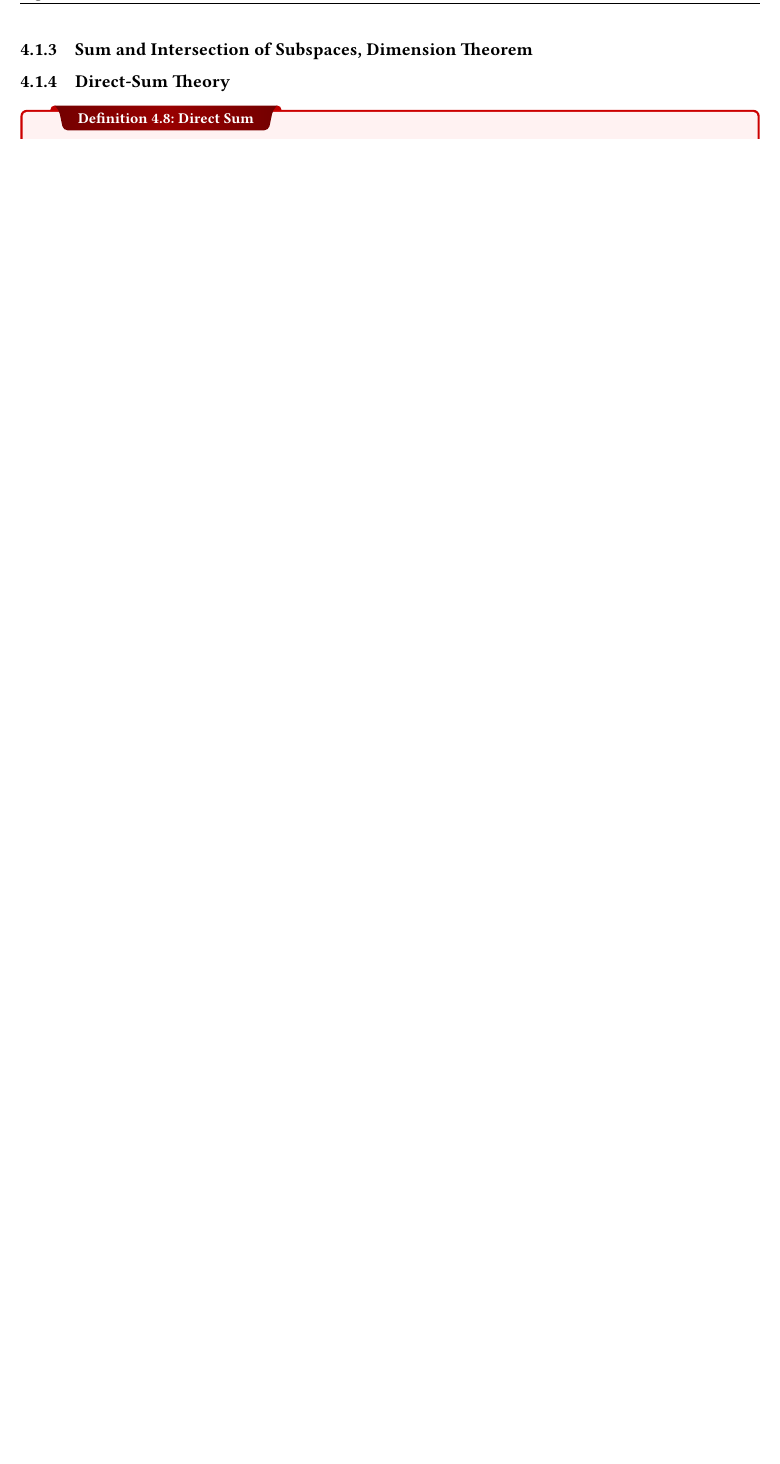
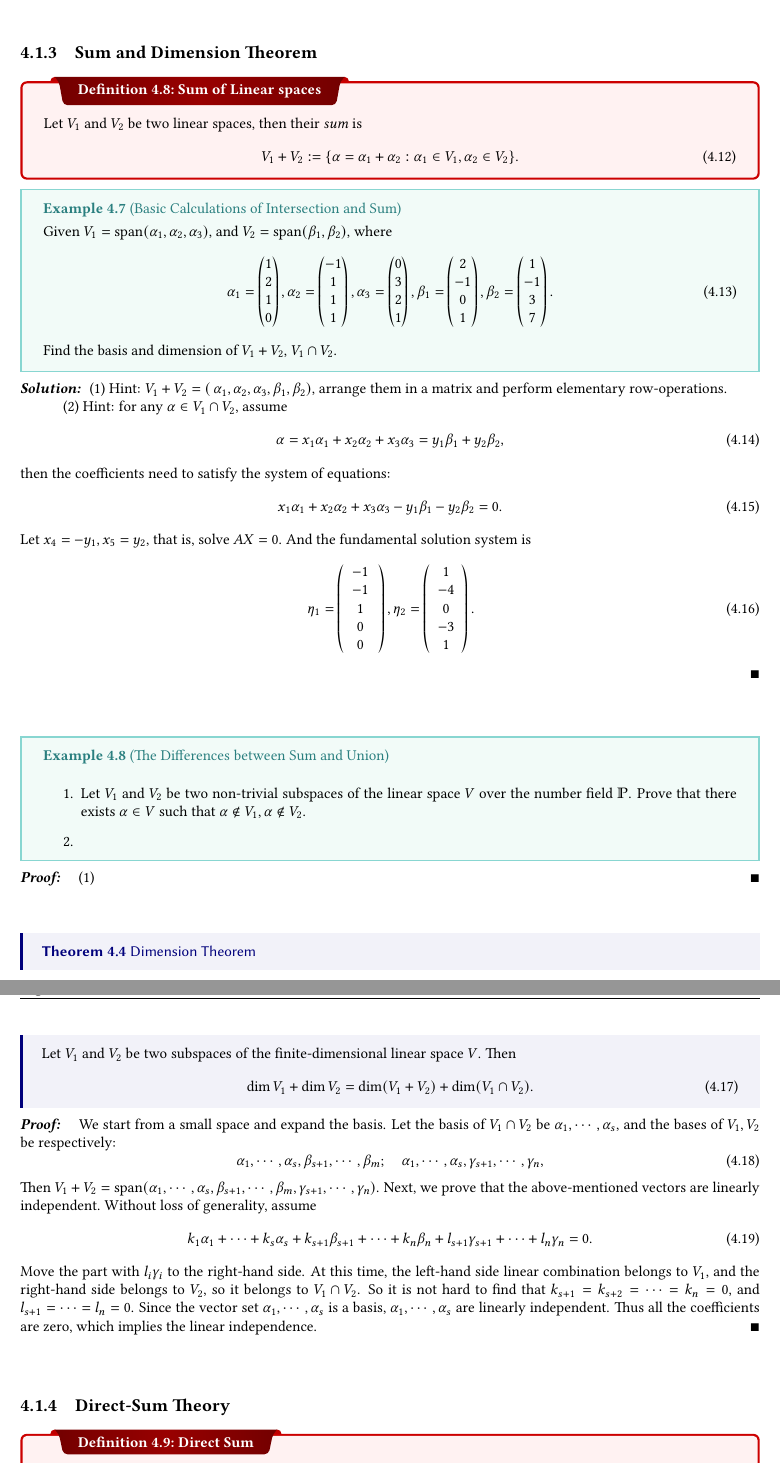
Before and after one commit to ReichtumQian/Notes-Math, a LaTeX thesis (AdvancedAlgebra/AdvancedAlgebra.tex, which reads AdvancedAlgebra/chapter/linear-space-transformation.tex): part of page 13 of 13 before the commit and two parts of pages 13 and 14 of 15 after it, the two joined at a grey line, cut at the place of the change, the shorter picture padded with empty space. Compiled offline with pdfLaTeX.

Commit message:
Update sum of linear spaces.

```diff
--- a/AdvancedAlgebra/AdvancedAlgebra.tex
+++ b/AdvancedAlgebra/AdvancedAlgebra.tex
@@ -1,6 +1,7 @@
 \documentclass{report}
 \input{../Template/preamble}
 \input{../Template/macros}
+\usepackage{amsmath}
 \begin{document}
 
 	\thispagestyle{empty}
--- a/AdvancedAlgebra/chapter/linear-space-transformation.tex
+++ b/AdvancedAlgebra/chapter/linear-space-transformation.tex
@@ -196,7 +207,92 @@
   Hint: Represent the matrix $[\beta_1, \beta_2, \beta_3]$ by $\alpha_1, \alpha_2, \alpha_3$.
 \end{proof}
 
-\subsection{Sum and Intersection of Subspaces, Dimension Theorem}
+\subsection{Sum and Dimension Theorem}
+
+\begin{definition}{Sum of Linear spaces}{}
+  Let $V_1$ and $V_2$ be two linear spaces, then their \emph{sum} is
+  \begin{equation}
+    V_1 + V_2 := \{\alpha = \alpha_1 + \alpha_2: \alpha_1 \in V_1, \alpha_2 \in V_2\}.
+  \end{equation}
+\end{definition}
+
+\begin{example}{Basic Calculations of Intersection and Sum}{}
+  Given $V_1 = \operatorname{span}(\alpha_1, \alpha_2, \alpha_3)$,
+  and $V_2 = \operatorname{span}(\beta_1, \beta_2)$,
+  where
+  \begin{equation}
+    \alpha_1=\begin{pmatrix}1\\2\\1\\0\end{pmatrix},\alpha_2=\begin{pmatrix}-1\\1\\1\\1\end{pmatrix},\alpha_3=\begin{pmatrix}0\\3\\2\\1\end{pmatrix},\beta_1=\begin{pmatrix}2\\-1\\0\\1\end{pmatrix},\beta_2=\begin{pmatrix}1\\-1\\3\\7\end{pmatrix}.
+  \end{equation}
+  Find the basis and dimension of $V_1 + V_2$, $V_1 \cap V_2$.
+\end{example}
+
+\begin{solution}
+  (1) Hint: $V_1 + V_2 = \operatorname(\alpha_1, \alpha_2, \alpha_3, \beta_1,
+  \beta_2)$,
+  arrange them in a matrix and perform elementary row-operations.
+
+  (2) Hint: for any $\alpha \in V_1 \cap V_2$,
+  assume
+  \begin{equation}
+    \alpha = x_1 \alpha_1 + x_2 \alpha_2 + x_3 \alpha_3 = y_1 \beta_1 + y_2 \beta_2,
+  \end{equation}
+  then the coefficients need to satisfy the system of equations:
+  \begin{equation}
+    x_1 \alpha_1 + x_2 \alpha_2 + x_3 \alpha_3 - y_1 \beta_1 - y_2 \beta_2 = 0.
+  \end{equation}
+  Let $x_4 = -y_1, x_5 = y_2$, that is, solve $AX = 0$.
+  And the fundamental solution system is
+  \begin{equation}
+    \left.\eta_1=\left(\begin{array}{c}-1\\-1\\1\\0\\0\end{array}\right.\right),\eta_2=\left( \begin{array}{c}1\\-4\\0\\-3\\1\end{array} \right).
+  \end{equation}
+\end{solution}
+
+\begin{example}{The Differences between Sum and Union}{}
+  \begin{enumerate}
+  \item Let $V_1$ and $V_2$ be two non-trivial subspaces of the linear space $V$ over
+  the number field $\mathbb{P}$. Prove that there exists $\alpha \in V$ such that
+  $\alpha \not\in V_1, \alpha \not \in V_2$.
+  \item
+  \end{enumerate}
+\end{example}
+
+\begin{proof}
+  (1)
+\end{proof}
+
+\begin{theorem}{Dimension Theorem}{}
+  Let $V_1$ and $V_2$ be two subspaces of the finite-dimensional linear space
+  $V$. Then
+  \begin{equation}
+    \dim V_1 + \dim V_2 = \dim (V_1 + V_2) + \dim (V_1 \cap V_2).
+  \end{equation}
+\end{theorem}
+
+\begin{proof}
+  We start from a small space and expand the basis.
+  Let the basis of $V_1 \cap V_2$ be $\alpha_1,\cdots,\alpha_s$,
+  and the bases of $V_1, V_2$ be respectively:
+  \begin{equation}
+    \alpha_1,\cdots,\alpha_s,\beta_{s+1},\cdots,\beta_m; \quad
+    \alpha_1,\cdots,\alpha_s,\gamma_{s+1},\cdots,\gamma_n,
+  \end{equation}
+  Then $V_1 + V_2 = \operatorname{span}(\alpha_1,\cdots,\alpha_s,\beta_{s+1},\cdots,\beta_m,\gamma_{s+1},\cdots,\gamma_n)$.
+  Next, we prove that the above-mentioned vectors are linearly independent.
+  Without loss of generality, assume
+  \begin{equation}
+    k_1\alpha_1+\cdots+k_s\alpha_s+k_{s+1}\beta_{s+1}+\cdots+k_n\beta_n+l_{s+1}\gamma_{s+1}+\cdots+l_n\gamma_n=0.
+  \end{equation}
+  Move the part with $l_i \gamma_i$ to the right-hand side.
+  At this time, the left-hand side linear combination belongs to $V_1$,
+  and the right-hand side belongs to $V_2$,
+  so it belongs to $V_1 \cap V_2$.
+  So it is not hard to find that $k_{s+1} = k_{s+2} = \cdots = k_n = 0$,
+  and $l_{s+1} = \cdots = l_n = 0$.
+  Since the vector set $\alpha_1, \cdots, \alpha_s$ is a basis,
+  $\alpha_1,\cdots,\alpha_s$ are linearly independent. Thus all the coefficients are zero,
+  which implies the linear independence.
+\end{proof}
+
 
 \subsection{Direct-Sum Theory}
 
```
Also changed, not shown: MathematicalAnalysis/chapter/univariate-integral-calculus.tex (+75 -0 lines), AdvancedAlgebra/chapter/linear-space-transformation.tex (13 more changed lines).
